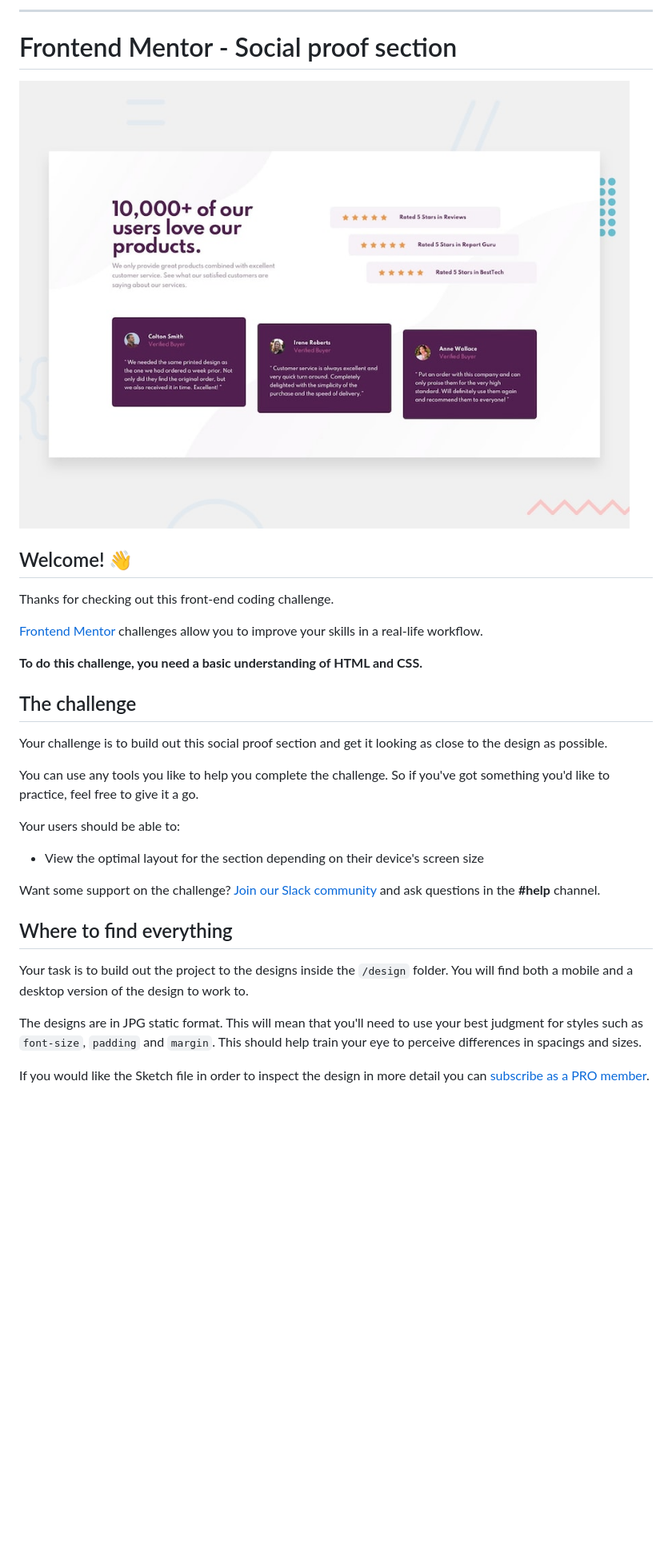
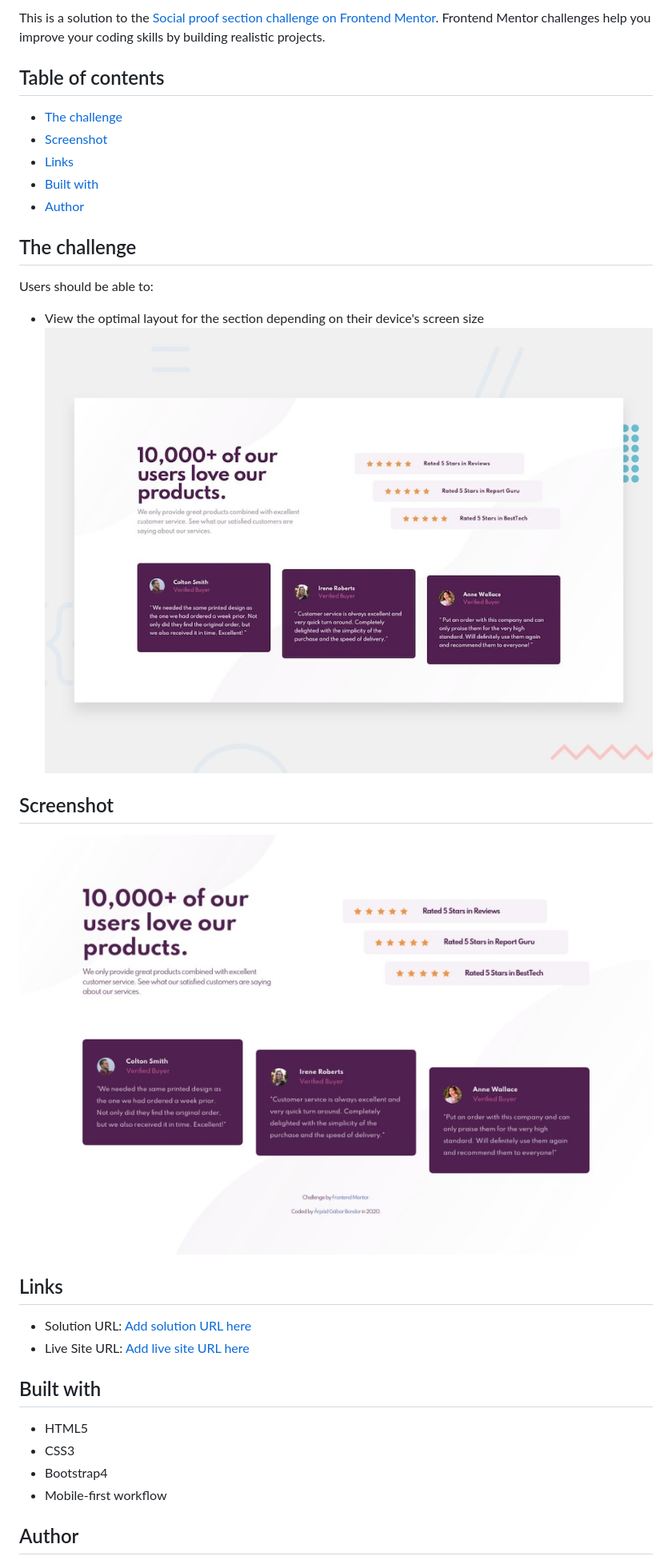
Before and after one commit to ArpadGBondor/Web_challange_1-Frontend_Mentor-Social_proof_section, a Markdown page: README.md, the part around the change printed below. Shown: that part at 80% size. Drawn GitHub-style; pictures changed too: images/screenshot.jpg (added); blank space fills up the shorter version.

```diff
--- a/README.md
+++ b/README.md
@@ -2,35 +2,36 @@
 
-------------------------------
+This is a solution to the [Social proof section challenge on Frontend Mentor](https://www.frontendmentor.io/challenges/social-proof-section-6e0qTv_bA). Frontend Mentor challenges help you improve your coding skills by building realistic projects.
 
-# Frontend Mentor - Social proof section
+## Table of contents
 
-![Design preview for the Social proof section coding challenge](./design/desktop-preview.jpg)
-
-## Welcome! 👋
-
-Thanks for checking out this front-end coding challenge.
-
-[Frontend Mentor](https://www.frontendmentor.io) challenges allow you to improve your skills in a real-life workflow.
-
-**To do this challenge, you need a basic understanding of HTML and CSS.**
+-   [The challenge](#the-challenge)
+-   [Screenshot](#screenshot)
+-   [Links](#links)
+-   [Built with](#built-with)
+-   [Author](#author)
 
 ## The challenge
 
-Your challenge is to build out this social proof section and get it looking as close to the design as possible.
+Users should be able to:
 
-You can use any tools you like to help you complete the challenge. So if you've got something you'd like to practice, feel free to give it a go.
+-   View the optimal layout for the section depending on their device's screen size
+    ![Design preview for the Social proof section coding challenge](./design/desktop-preview.jpg)
 
-Your users should be able to:
+## Screenshot
 
-- View the optimal layout for the section depending on their device's screen size
+![Screenshot](./images/screenshot.jpg)
 
-Want some support on the challenge? [Join our Slack community](https://www.frontendmentor.io/slack) and ask questions in the **#help** channel.
+## Links
 
-## Where to find everything
+-   Solution URL: [Add solution URL here](https://github.com/ArpadGBondor/Web_challenge_1-Frontend_Mentor-Social_proof_section)
+-   Live Site URL: [Add live site URL here](https://arpadgbondor.github.io/Web_challenge_1-Frontend_Mentor-Social_proof_section/)
 
-Your task is to build out the project to the designs inside the `/design` folder. You will find both a mobile and a desktop version of the design to work to.
+## Built with
 
-The designs are in JPG static format. This will mean that you'll need to use your best judgment for styles such as `font-size`, `padding` and `margin`. This should help train your eye to perceive differences in spacings and sizes.
+-   HTML5
+-   CSS3
+-   Bootstrap4
+-   Mobile-first workflow
 
-If you would like the Sketch file in order to inspect the design in more detail you can [subscribe as a PRO member](https://www.frontendmentor.io/pro).
+## Author
 
```
Also changed, not shown: other parts of README.md (+3 -47 lines).
